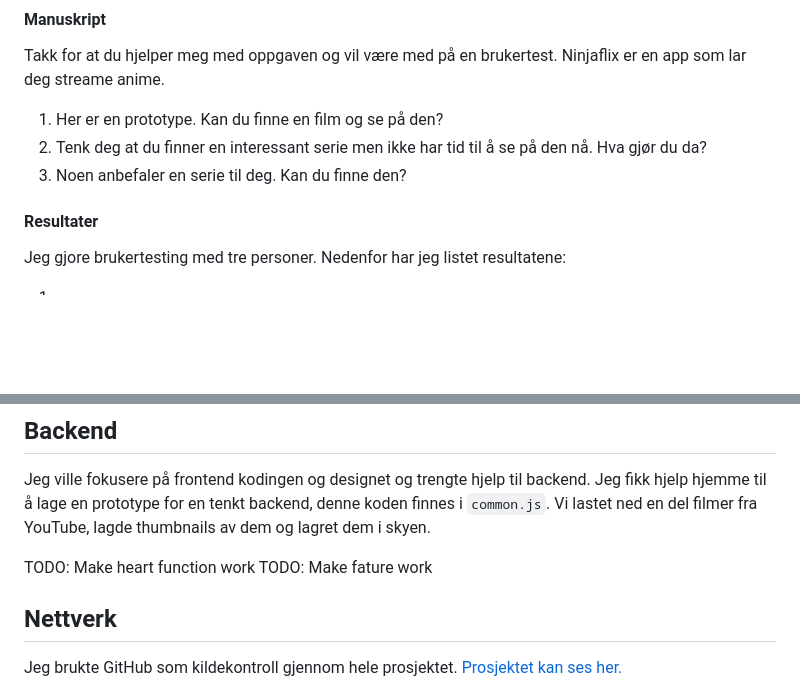
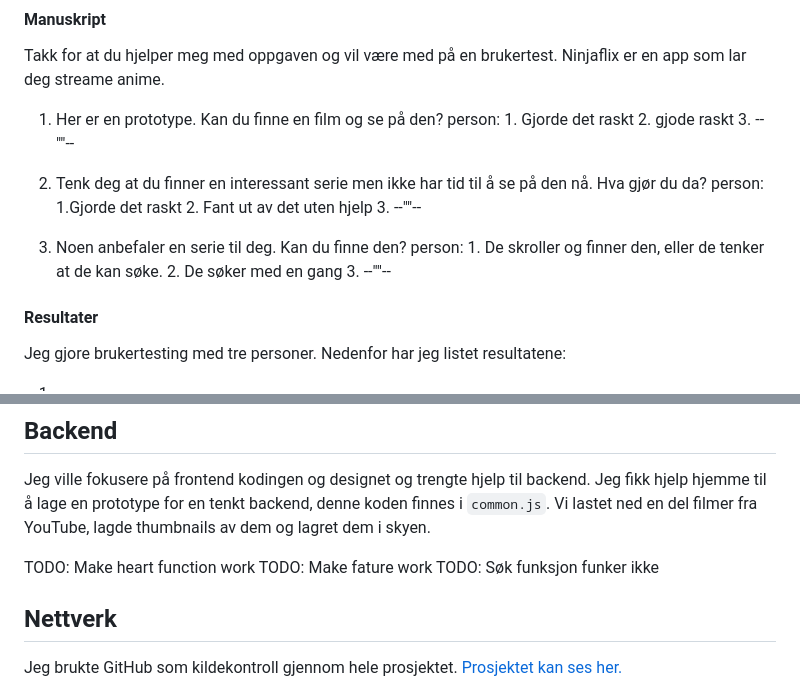
Before and after one commit to chrfrenning/ninjaflix-frontend, a Markdown page: README.md, 2 parts joined by grey strips. Drawn GitHub-style; blank space fills up the shorter version.

Commit message:
Brukertest notater

```diff
--- a/README.md
+++ b/README.md
@@ -95,8 +95,21 @@ Desverre kunne jeg ikke legge inn video i figma uten å betale så i brukerteste
 #### Manuskript
 Takk for at du hjelper meg med oppgaven og vil være med på en brukertest. Ninjaflix er en app som lar deg streame anime.
 1. Her er en prototype. Kan du finne en film og se på den?
+    person:
+        1. Gjorde det raskt
+        2. gjode raskt
+        3. --""--
+
 2. Tenk deg at du finner en interessant serie men ikke har tid til å se på den nå. Hva gjør du da?
+    person:
+        1.Gjorde det raskt
+        2. Fant ut av det uten hjelp
+        3. --""--
 3. Noen anbefaler en serie til deg. Kan du finne den?
+    person:
+        1. De skroller og finner den, eller de tenker at de kan søke.
+        2. De søker med en gang
+        3. --""--
 
 #### Resultater
 
@@ -112,6 +125,7 @@ Jeg ville fokusere på frontend kodingen og designet og trengte hjelp til backen
 
 TODO: Make heart function work
 TODO: Make fature work
+TODO: Søk funksjon funker ikke
 
 
 ## Nettverk
```
